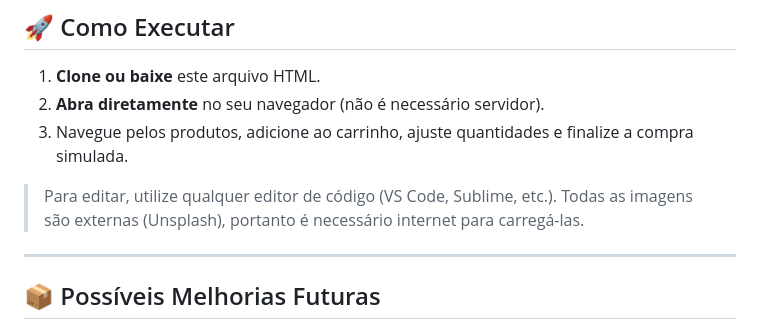
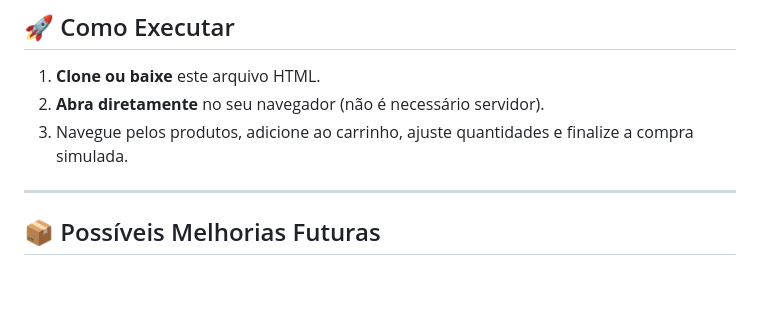
Before and after one commit to vitormarinho88/VOID, a Markdown page: README.md, the part around the change. Rendered like a GitHub page; blank space fills up the shorter version.

```diff
--- a/README.md
+++ b/README.md
@@ -76,8 +76,6 @@ A identidade visual segue os conceitos de marcas como **Fear of God**, **Supreme
 2. **Abra diretamente** no seu navegador (não é necessário servidor).
 3. Navegue pelos produtos, adicione ao carrinho, ajuste quantidades e finalize a compra simulada.
 
-> Para editar, utilize qualquer editor de código (VS Code, Sublime, etc.). Todas as imagens são externas (Unsplash), portanto é necessário internet para carregá-las.
-
 ---
 
 ## 📦 Possíveis Melhorias Futuras
```
